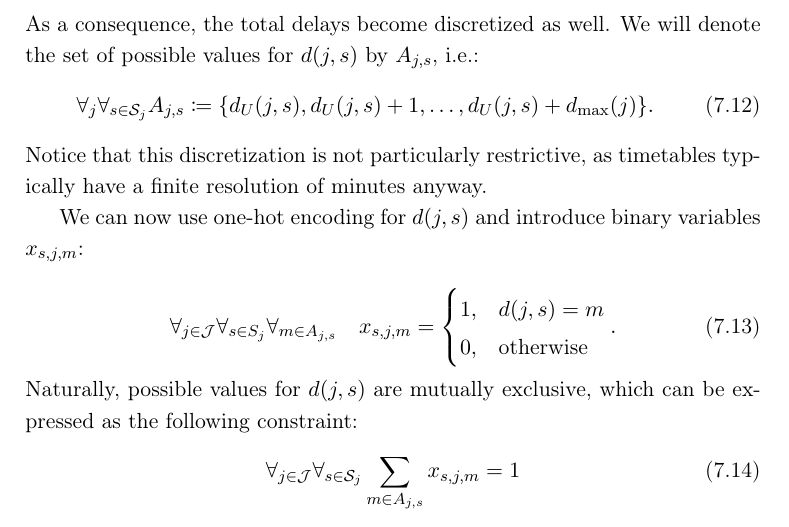
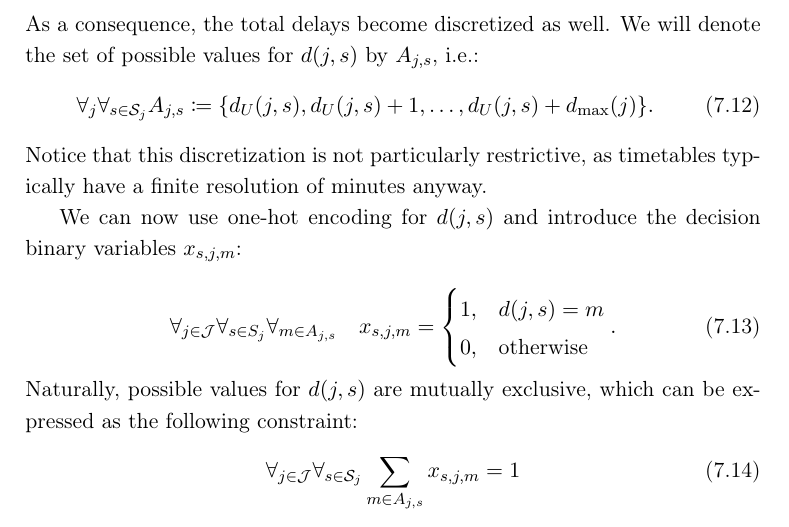
Before and after one commit to dexter2206/phd-thesis, a LaTeX thesis (main.tex, which reads chapters/trains.tex): part of page 88 of 122, cut so that both start at the same text. Compiled offline with pdfLaTeX.

Commit message:
Rephrase paragraph ending in x_{j,s,m}

```diff
--- a/chapters/trains.tex
+++ b/chapters/trains.tex
@@ -194,7 +194,7 @@ the set of possible values for $d(j, s)$ by $A_{j, s}$, i.e.:
     Notice that this discretization is not particularly restrictive, as timetables
     typically have a finite resolution of minutes anyway.
 
-    We can now use one-hot encoding for $d(j, s)$ and introduce binary variables
+    We can now use one-hot encoding for $d(j, s)$ and introduce the decision binary variables
   $x_{s, j, m}$:
 
     \begin{equation}
```
